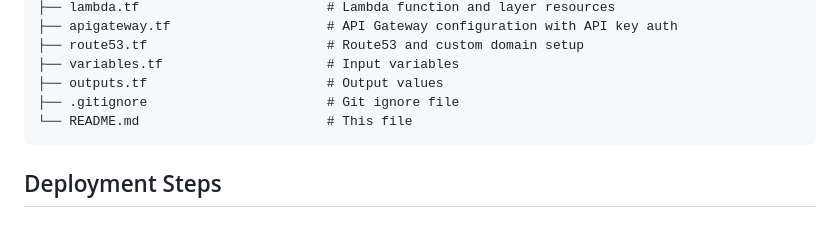
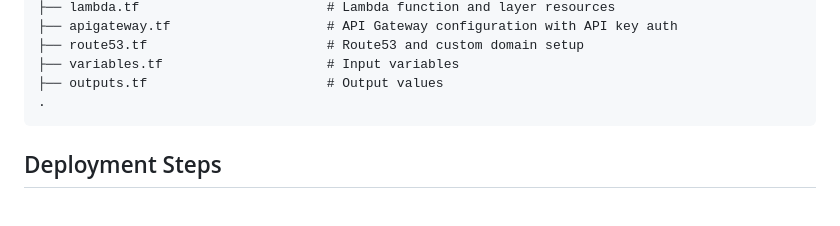
Before and after one commit to rustycontraption/praisethesun, a Markdown page: api/README.md, the part around the change. Drawn GitHub-style.

````diff
--- a/api/README.md
+++ b/api/README.md
@@ -31,8 +31,7 @@ This project contains a sun location finder API that has been adapted for AWS La
 ├── route53.tf                       # Route53 and custom domain setup
 ├── variables.tf                     # Input variables
 ├── outputs.tf                       # Output values
-├── .gitignore                       # Git ignore file
-└── README.md                        # This file
+.
 ```
 
 ## Deployment Steps
````
